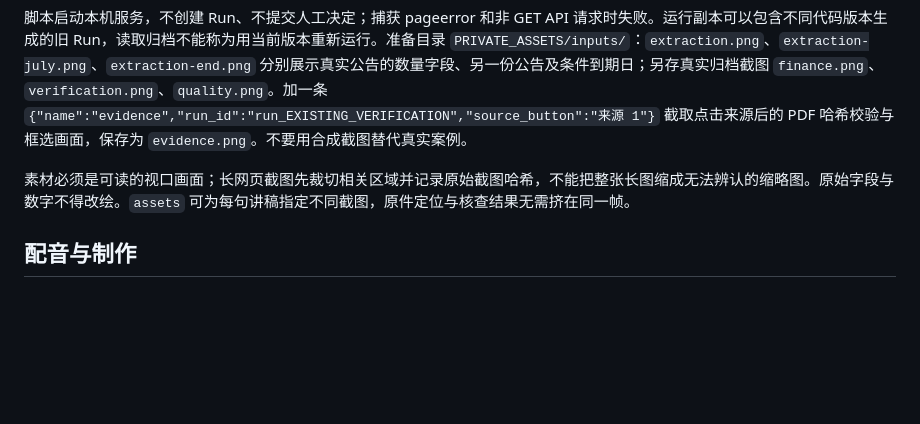
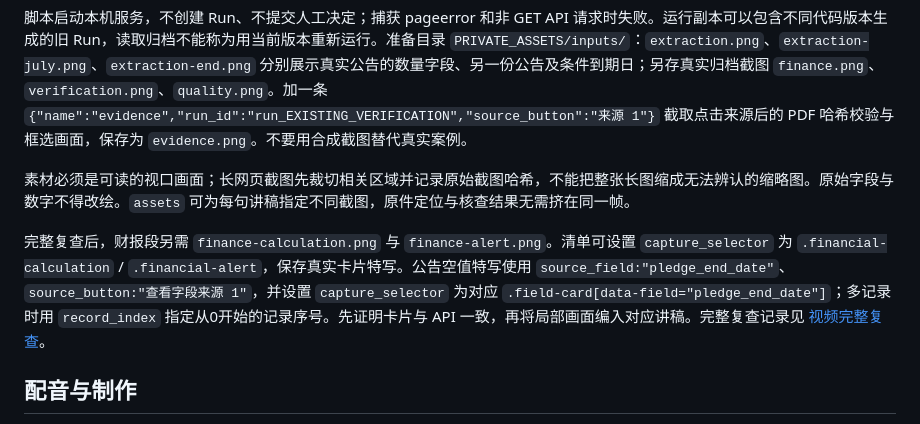
Before and after one commit to zjr284/Financial-competition, a Markdown page: demo/视频审阅稿制作说明.md, the part around the change. GitHub-like rendering; blank space fills up the shorter version.

Commit message:
docs(c): record complete video audit and resolved scene mismatches

```diff
--- a/demo/视频审阅稿制作说明.md
+++ b/demo/视频审阅稿制作说明.md
@@ -21,6 +21,8 @@ node web/tests/capture-archive.mjs PRIVATE_RUNTIME PRIVATE_INVENTORY_JSON NEW_PR
 
 素材必须是可读的视口画面；长网页截图先裁切相关区域并记录原始截图哈希，不能把整张长图缩成无法辨认的缩略图。原始字段与数字不得改绘。`assets` 可为每句讲稿指定不同截图，原件定位与核查结果无需挤在同一帧。
 
+完整复查后，财报段另需 `finance-calculation.png` 与 `finance-alert.png`。清单可设置 `capture_selector` 为 `.financial-calculation` / `.financial-alert`，保存真实卡片特写。公告空值特写使用 `source_field:"pledge_end_date"`、`source_button:"查看字段来源 1"`，并设置 `capture_selector` 为对应 `.field-card[data-field="pledge_end_date"]`；多记录时用 `record_index` 指定从0开始的记录序号。先证明卡片与 API 一致，再将局部画面编入对应讲稿。完整复查记录见 [视频完整复查](视频完整复查_20261015.md)。
+
 ## 配音与制作
 
 按用户偏好优先使用 Fish Audio；没有已连接服务或可用凭据时，交付无配音版供本人录音，不再默认使用 Windows 系统机器声音。本次选择无配音，不联网生成语音。旧 `video_voice.ps1` 仅保留为历史工具，未在本版执行。
```
Also changed, not shown: demo/视频完整复查_20261015.md (added, +29 -0 lines).
